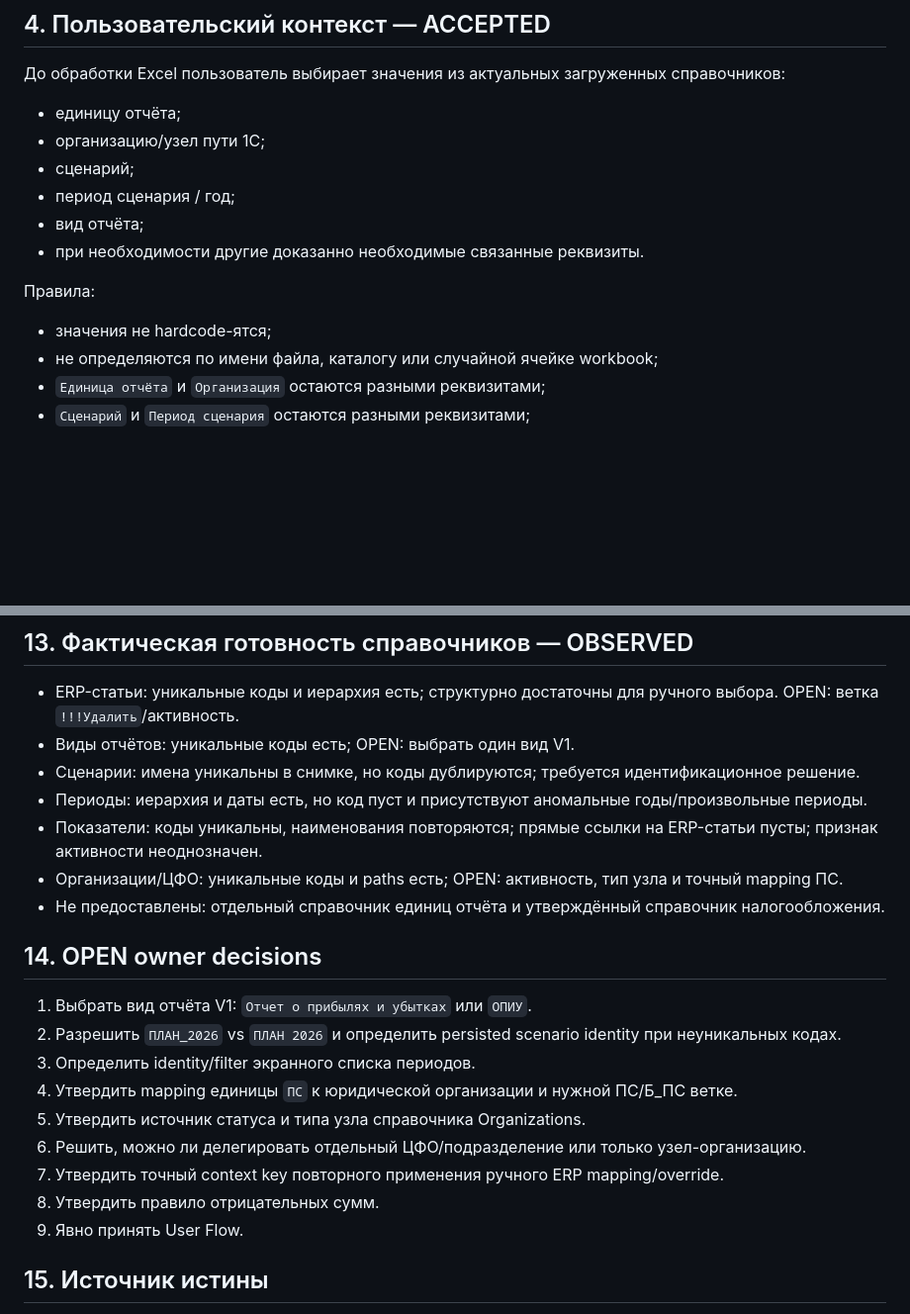
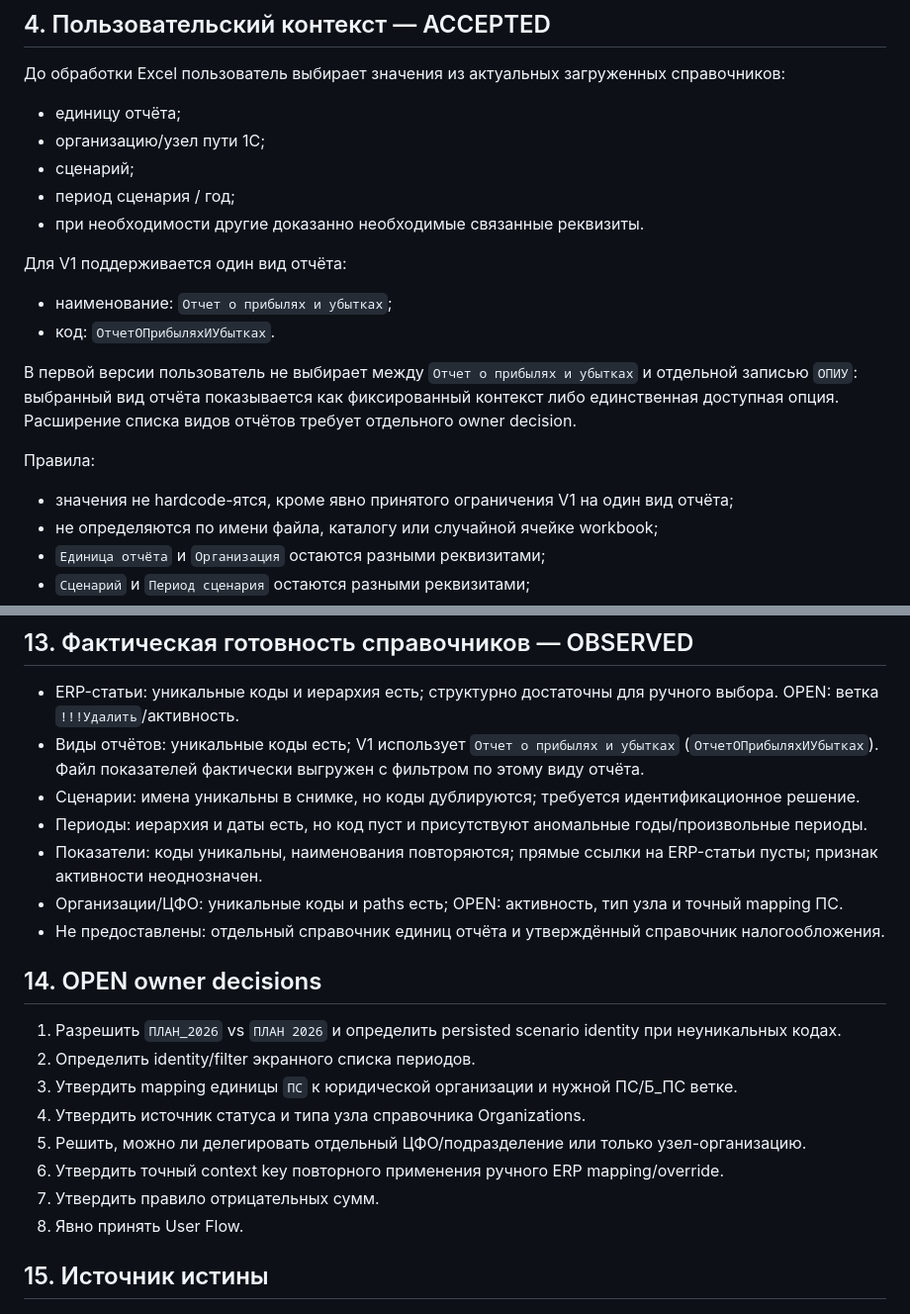
Before and after one commit to fitera2024-rgb/excel-transform-1c, a Markdown page: docs/PRODUCT.md, 2 parts joined by grey strips. Shown at 99% size. GitHub-like rendering; blank space fills up the shorter version.

Commit message:
product: accept V1 report type

```diff
--- a/docs/PRODUCT.md
+++ b/docs/PRODUCT.md
@@ -54,12 +54,18 @@ STATUS: `DRAFT / OWNER_INPUT_REQUIRED / USER_FLOW_NOT_ACCEPTED`
 - организацию/узел пути 1С;
 - сценарий;
 - период сценария / год;
-- вид отчёта;
 - при необходимости другие доказанно необходимые связанные реквизиты.
+
+Для V1 поддерживается один вид отчёта:
+
+- наименование: `Отчет о прибылях и убытках`;
+- код: `ОтчетОПрибыляхИУбытках`.
+
+В первой версии пользователь не выбирает между `Отчет о прибылях и убытках` и отдельной записью `ОПИУ`: выбранный вид отчёта показывается как фиксированный контекст либо единственная доступная опция. Расширение списка видов отчётов требует отдельного owner decision.
 
 Правила:
 
-- значения не hardcode-ятся;
+- значения не hardcode-ятся, кроме явно принятого ограничения V1 на один вид отчёта;
 - не определяются по имени файла, каталогу или случайной ячейке workbook;
 - `Единица отчёта` и `Организация` остаются разными реквизитами;
 - `Сценарий` и `Период сценария` остаются разными реквизитами;
@@ -214,7 +220,7 @@ Technical SHA, BatchID, internal keys, absolute paths и blocker codes оста
 ## 13. Фактическая готовность справочников — OBSERVED
 
 - ERP-статьи: уникальные коды и иерархия есть; структурно достаточны для ручного выбора. OPEN: ветка `!!!Удалить`/активность.
-- Виды отчётов: уникальные коды есть; OPEN: выбрать один вид V1.
+- Виды отчётов: уникальные коды есть; V1 использует `Отчет о прибылях и убытках` (`ОтчетОПрибыляхИУбытках`). Файл показателей фактически выгружен с фильтром по этому виду отчёта.
 - Сценарии: имена уникальны в снимке, но коды дублируются; требуется идентификационное решение.
 - Периоды: иерархия и даты есть, но код пуст и присутствуют аномальные годы/произвольные периоды.
 - Показатели: коды уникальны, наименования повторяются; прямые ссылки на ERP-статьи пусты; признак активности неоднозначен.
@@ -223,15 +229,14 @@ Technical SHA, BatchID, internal keys, absolute paths и blocker codes оста
 
 ## 14. OPEN owner decisions
 
-1. Выбрать вид отчёта V1: `Отчет о прибылях и убытках` или `ОПИУ`.
-2. Разрешить `ПЛАН_2026` vs `ПЛАН 2026` и определить persisted scenario identity при неуникальных кодах.
-3. Определить identity/filter экранного списка периодов.
-4. Утвердить mapping единицы `ПС` к юридической организации и нужной ПС/Б_ПС ветке.
-5. Утвердить источник статуса и типа узла справочника Organizations.
-6. Решить, можно ли делегировать отдельный ЦФО/подразделение или только узел-организацию.
-7. Утвердить точный context key повторного применения ручного ERP mapping/override.
-8. Утвердить правило отрицательных сумм.
-9. Явно принять User Flow.
+1. Разрешить `ПЛАН_2026` vs `ПЛАН 2026` и определить persisted scenario identity при неуникальных кодах.
+2. Определить identity/filter экранного списка периодов.
+3. Утвердить mapping единицы `ПС` к юридической организации и нужной ПС/Б_ПС ветке.
+4. Утвердить источник статуса и типа узла справочника Organizations.
+5. Решить, можно ли делегировать отдельный ЦФО/подразделение или только узел-организацию.
+6. Утвердить точный context key повторного применения ручного ERP mapping/override.
+7. Утвердить правило отрицательных сумм.
+8. Явно принять User Flow.
 
 ## 15. Источник истины
 
```
